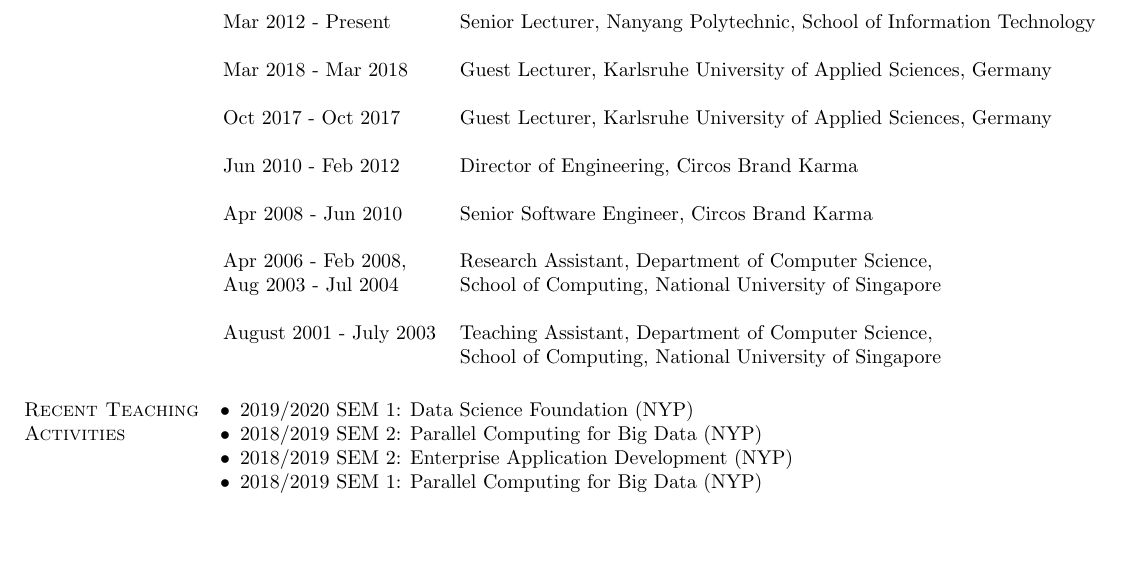
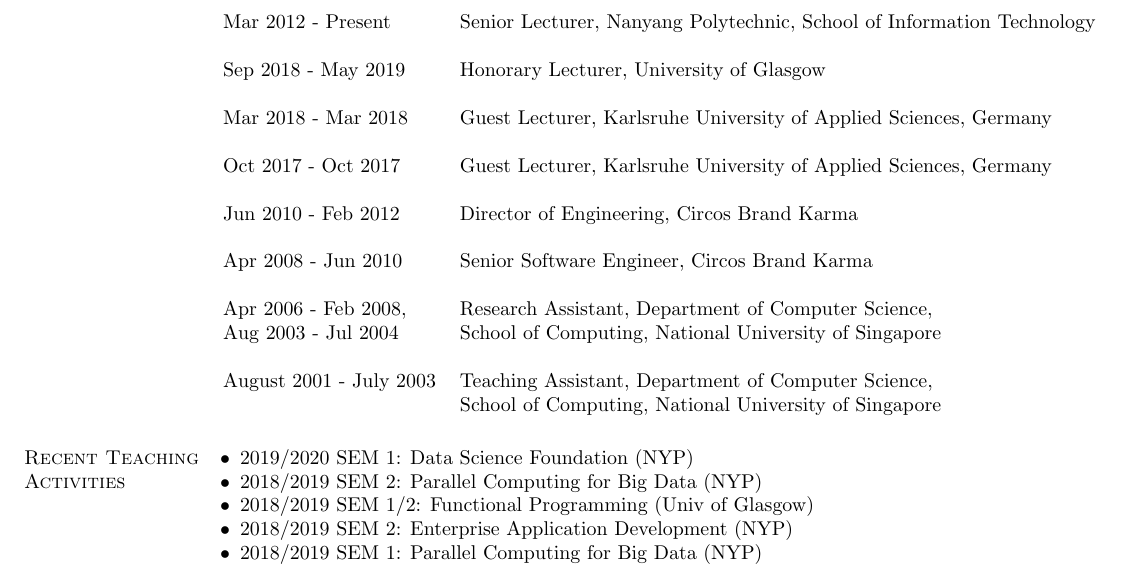
Before and after one commit to luzhuomi/resume, a LaTeX CV (luzm-cv.tex): part of page 3 of 4, cut so that both start at the same text, the shorter picture padded with empty space. Compiled offline with pdfLaTeX.

Commit message:
updated teaching

```diff
--- a/luzm-cv.tex
+++ b/luzm-cv.tex
@@ -184,7 +184,10 @@
 
 \section{\sc Employment History}
 \begin{tabular}{ll}
- Mar 2012 - Present & Senior Lecturer, Nanyang Polytechnic, School of Information Technology \\ \\
+ Mar 2012 - Present & Senior Lecturer, Nanyang Polytechnic, School of
+                      Information Technology \\ \\
+ Sep 2018 - May 2019 & Honorary Lecturer, University of Glasgow
+                       \\ \\
  Mar 2018 - Mar 2018 & Guest Lecturer, Karlsruhe University of Applied Sciences, Germany \\ \\
  Oct 2017 - Oct 2017 & Guest Lecturer, Karlsruhe University of Applied Sciences, Germany \\ \\
  Jun 2010 - Feb 2012  & Director of Engineering, Circos Brand Karma \\ \\
@@ -204,6 +207,7 @@
 \begin{list2}
 \item 2019/2020 SEM 1: Data Science Foundation (NYP)
 \item 2018/2019 SEM 2: Parallel Computing for Big Data (NYP)
+\item 2018/2019 SEM 1/2: Functional Programming (Univ of Glasgow)
 \item 2018/2019 SEM 2: Enterprise Application Development (NYP)
 \item 2018/2019 SEM 1: Parallel Computing for Big Data (NYP)
 \item 2018/2019 SEM 1: Cloud Copmuting (NYP)
```
